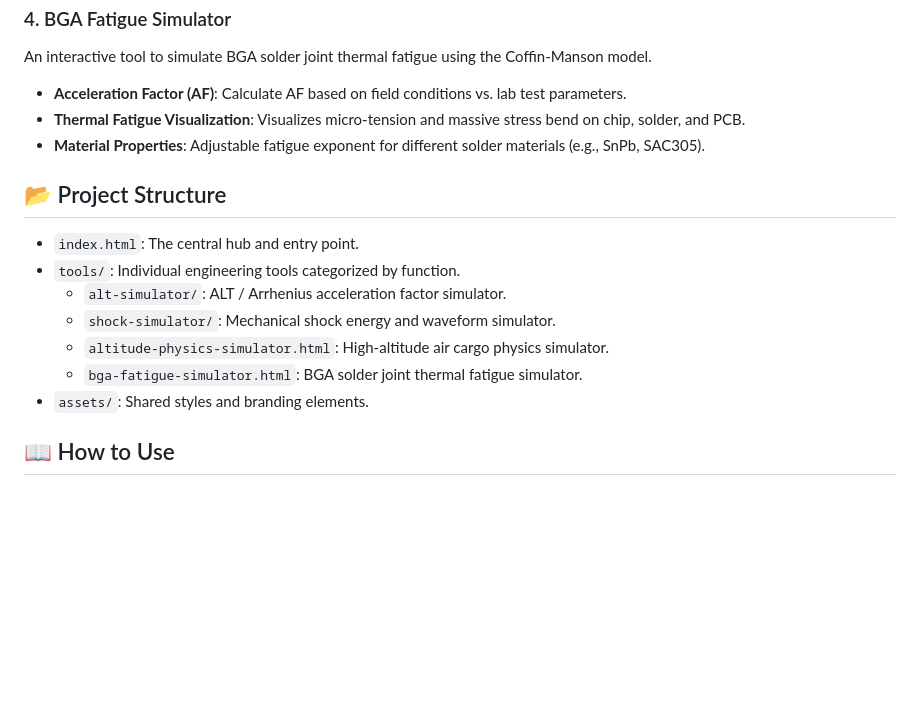
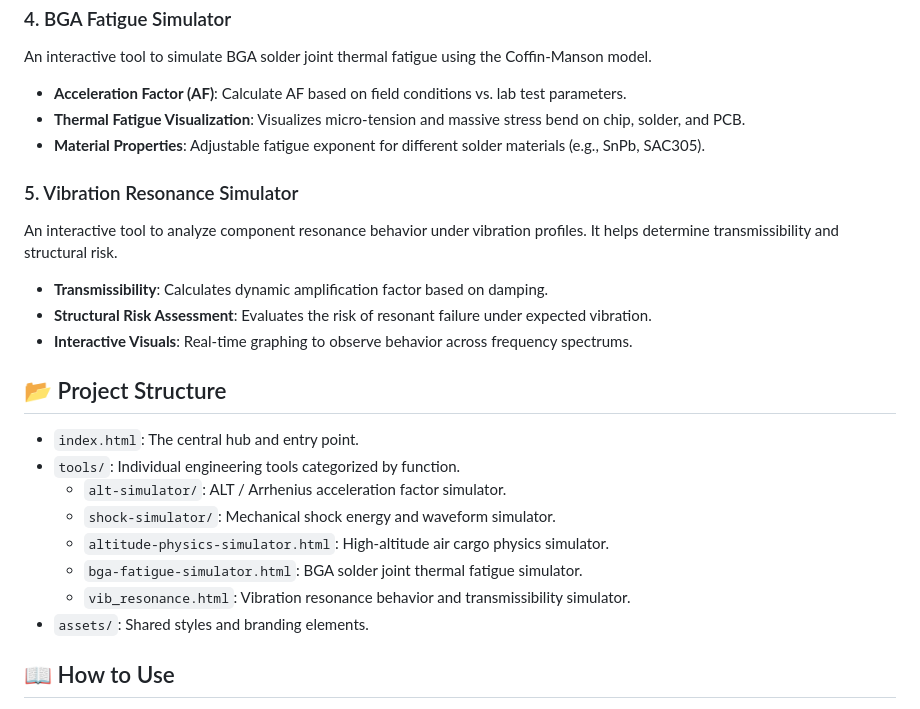
Before and after one commit to LamChang0416/reliability-engineering-hub, a Markdown page: README.md, the part around the change. Drawn GitHub-style; blank space fills up the shorter version.

Commit message:
Update README with Vibration Resonance Simulator

```diff
--- a/README.md
+++ b/README.md
@@ -33,6 +33,12 @@ An interactive tool to simulate BGA solder joint thermal fatigue using the Coffi
 - **Thermal Fatigue Visualization**: Visualizes micro-tension and massive stress bend on chip, solder, and PCB.
 - **Material Properties**: Adjustable fatigue exponent for different solder materials (e.g., SnPb, SAC305).
 
+### 5. Vibration Resonance Simulator
+An interactive tool to analyze component resonance behavior under vibration profiles. It helps determine transmissibility and structural risk.
+- **Transmissibility**: Calculates dynamic amplification factor based on damping.
+- **Structural Risk Assessment**: Evaluates the risk of resonant failure under expected vibration.
+- **Interactive Visuals**: Real-time graphing to observe behavior across frequency spectrums.
+
 ## 📂 Project Structure
 - `index.html`: The central hub and entry point.
 - `tools/`: Individual engineering tools categorized by function.
@@ -40,6 +46,7 @@ An interactive tool to simulate BGA solder joint thermal fatigue using the Coffi
   - `shock-simulator/`: Mechanical shock energy and waveform simulator.
   - `altitude-physics-simulator.html`: High-altitude air cargo physics simulator.
   - `bga-fatigue-simulator.html`: BGA solder joint thermal fatigue simulator.
+  - `vib_resonance.html`: Vibration resonance behavior and transmissibility simulator.
 - `assets/`: Shared styles and branding elements.
 
 ## 📖 How to Use
```
